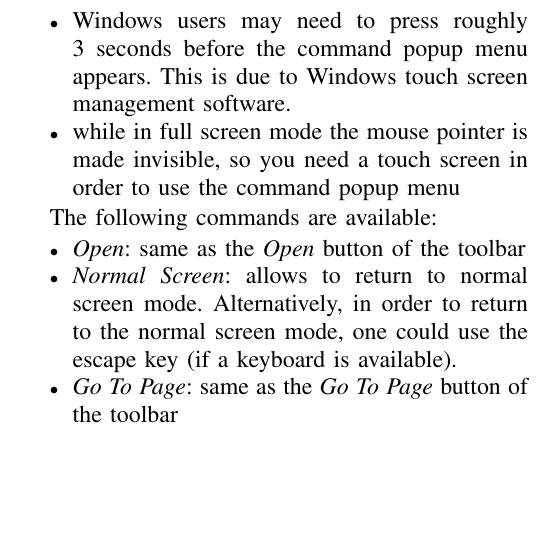
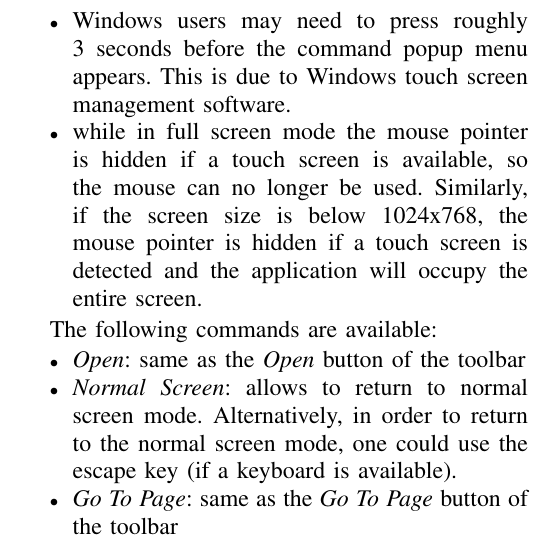
Before and after one commit to cristeab/tabletReader, a LaTeX paper (trunk/help/tabletReader.tex): part of one column of page 2 of 3, cut so that both start at the same text, the shorter picture padded with empty space. Compiled offline with pdfLaTeX.

Commit message:
updated help

```diff
--- a/trunk/help/tabletReader.tex
+++ b/trunk/help/tabletReader.tex
@@ -56,7 +56,7 @@ The popup menu is available only in full screen mode and it can be displayed by
 \textit{Notes}:
 \begin{itemize}
  \item Windows users may need to press roughly 3 seconds before the command popup menu appears. This is due to Windows touch screen management software.
- \item while in full screen mode the mouse pointer is made invisible, so you need a touch screen in order to use the command popup menu
+ \item while in full screen mode the mouse pointer is hidden if a touch screen is available, so the mouse can no longer be used. Similarly, if the screen size is below 1024x768, the mouse pointer is hidden if a touch screen is detected and the application will occupy the entire screen.
 \end{itemize}
 
 The following commands are available:
```
Also changed, not shown: trunk/help/tabletReader.pdf.
